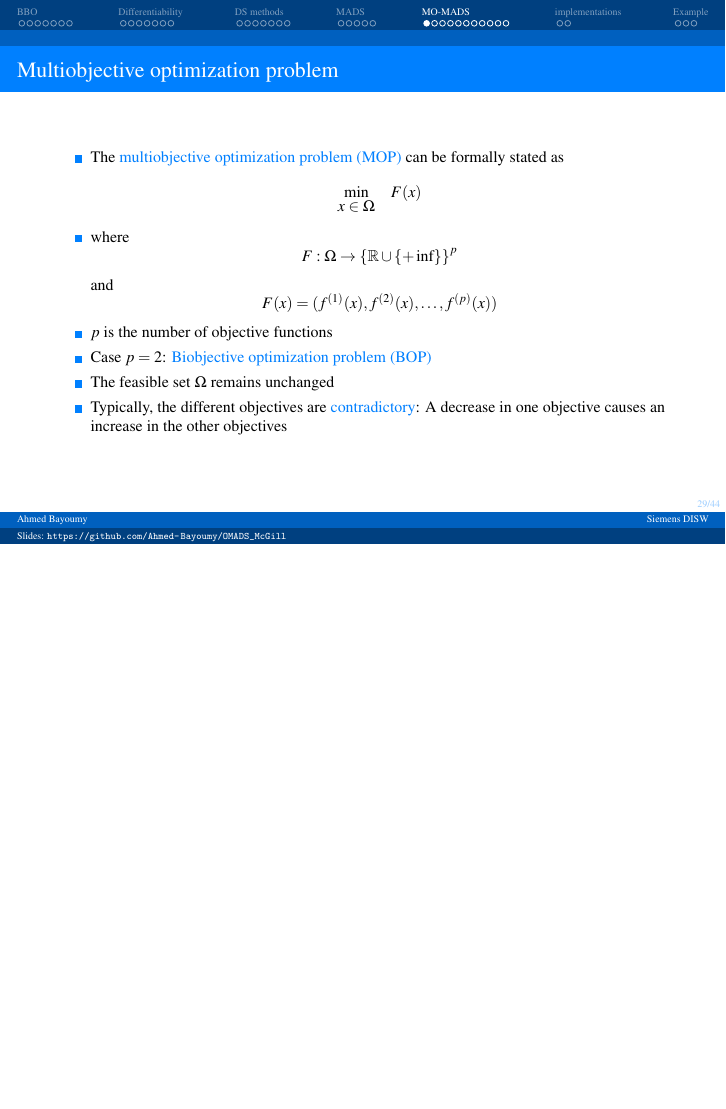
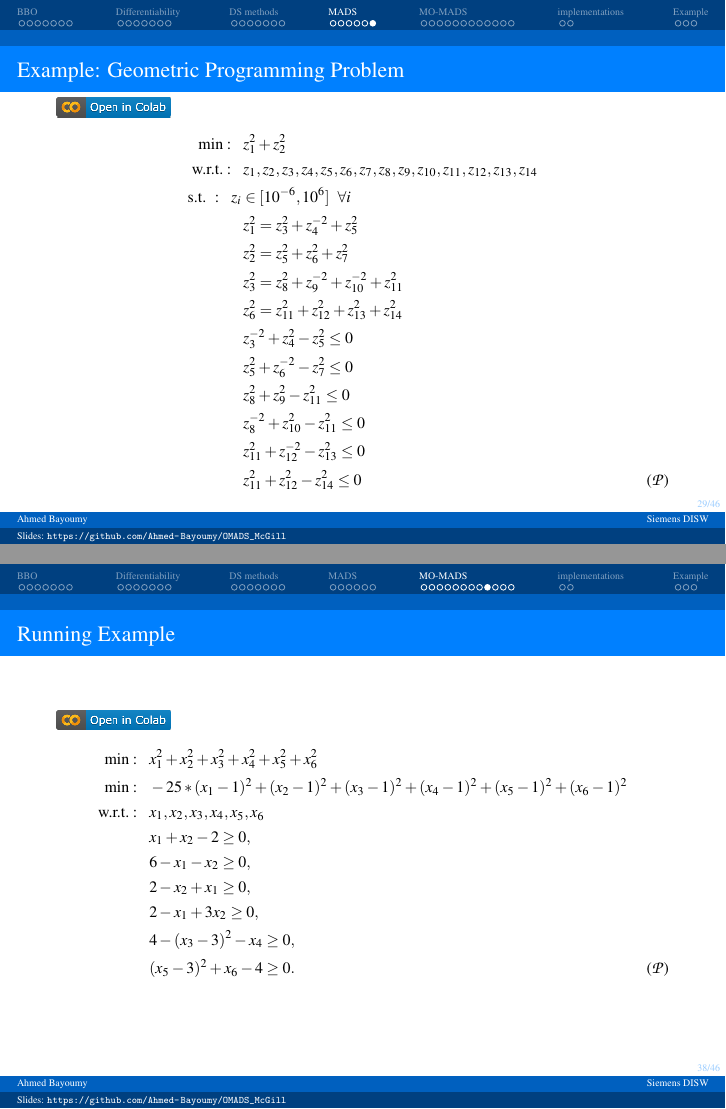
Before and after one commit to Ahmed-Bayoumy/OMADS_McGill, LaTeX slides (McGILL_OMADS.tex): page 44 of 63 before the commit and pages 44 and 57 of 66 after it, the two joined at a grey line, the shorter picture padded with empty space. The pictures show the PDF file McGILL_OMADS.pdf that the author committed with the source.

Commit message:
Improve slides

```diff
--- a/McGILL_OMADS.tex
+++ b/McGILL_OMADS.tex
@@ -1193,6 +1194,29 @@ at distance $\Delta_k$ from $x_k$
   \end{itemize}
 \end{frame}
 
+\frame{\frametitle{Example: Geometric Programming Problem }
+\href{https://colab.research.google.com/drive/1su74KlYBDeglVh-s0uA2kwaGO3bp9Buu#scrollTo=rafagcVThXZj}{%
+\includegraphics[width=2cm]{Figures/colab-badge.png}
+}
+\begin{align*}
+  \text{min}: & \ \ \ z^{2}_1 + z^{2}_2 \\
+  \text{w.r.t.}: & \ \ \ z_{1}, z_{2}, z_{3}, z_4, z_5, z_6, z_7, z_8, z_9, z_{10}, z_{11}, z_{12}, z_{13}, z_{14} \\
+  \text{s.t. }: \ \ \ & z_{i} \in [10^{-6}, 10^6 ] \ \ \forall i \\
+  & \ \ \ z^{2}_1 = z^{2}_{3} + z^{-2}_{4} + z^{2}_{5} \\
+  & \ \ \ z^{2}_2 = z^{2}_{5} + z^{2}_{6} + z^{2}_{7} \\
+  & \ \ \ z^{2}_3 = z^{2}_{8} + z^{-2}_{9} + z^{-2}_{10} + z^{2}_{11}\\
+  & \ \ \ z^{2}_6 = z^{2}_{11} + z^{2}_{12} + z^{2}_{13} + z^{2}_{14} \\
+  & \ \ \ z^{-2}_3 + z^{2}_{4} - z^{2}_{5} \leq 0 \\
+  & \ \ \ z^{2}_5 + z^{-2}_{6} - z^{2}_{7} \leq 0 \\
+  & \ \ \ z^{2}_8 + z^{2}_{9} - z^{2}_{11} \leq 0 \\
+  & \ \ \ z^{-2}_8 + z^{2}_{10} - z^{2}_{11} \leq 0 \\
+  & \ \ \ z^{2}_{11} + z^{-2}_{12} - z^{2}_{13} \leq 0 \\
+  & \ \ \ z^{2}_{11} + z^{2}_{12} - z^{2}_{14} \leq 0
+  \tag{$\mathcal{P}$}
+\end{align*}
+
+}
+
 % \section{Heuristics}
 % %------------------------------------------------------------------%
 % \frame{\frametitle{Intensification and diversification}
```
Also changed, not shown: Figures/colab-badge.png (added), McGILL_OMADS.pdf, McGILL_OMADS.tex (23 more changed lines), 8 other files.
